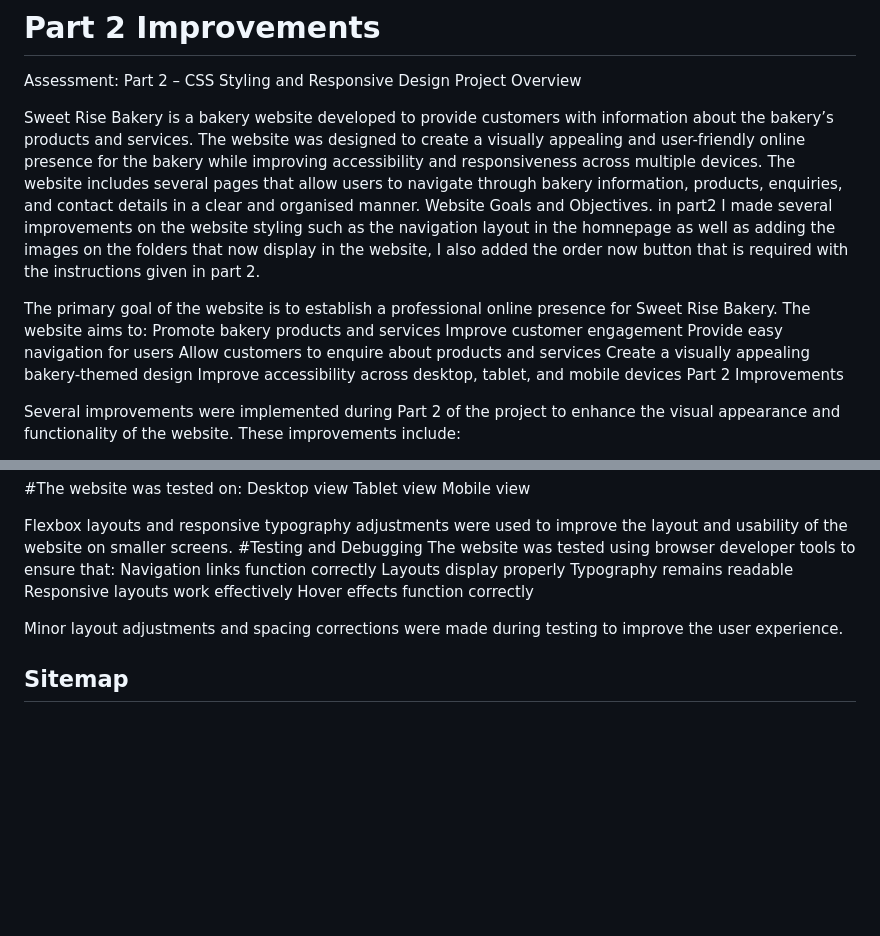
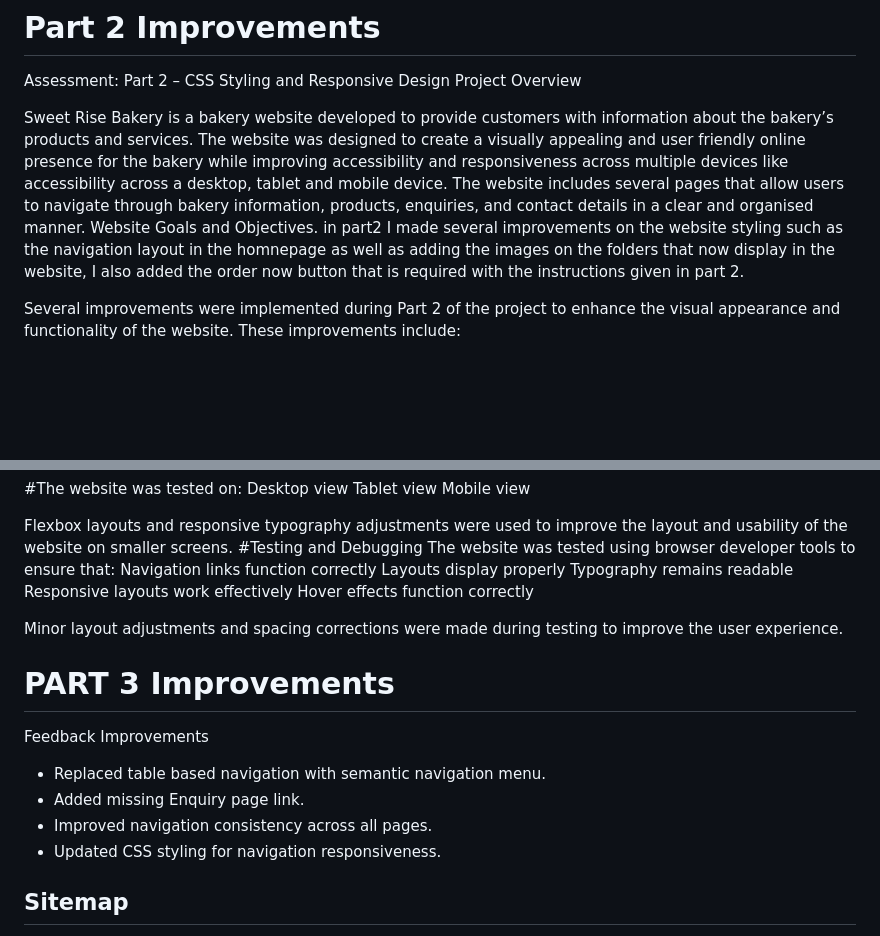
Before and after one commit to Marvel4118/Marvel, a Markdown page: README.md, 2 parts joined by grey strips. GitHub-like rendering; blank space fills up the shorter version.

```diff
--- a/README.md
+++ b/README.md
@@ -31,15 +31,7 @@ Week 4: Testing, debugging and final submission.
 Assessment: Part 2 – CSS Styling and Responsive Design
 Project Overview
 
-Sweet Rise Bakery is a bakery website developed to provide customers with information about the bakery’s products and services. The website was designed to create a visually appealing and user-friendly online presence for the bakery while improving accessibility and responsiveness across multiple devices. The website includes several pages that allow users to navigate through bakery information, products, enquiries, and contact details in a clear and organised manner. Website Goals and Objectives. in part2 I made several improvements on the website styling such as the navigation layout in the homnepage as well as adding the images on the folders that now display in the website, I also added the order now button that is required with the instructions given in part 2.
-
-The primary goal of the website is to establish a professional online presence for Sweet Rise Bakery. The website aims to:
-Promote bakery products and services
-Improve customer engagement
-Provide easy navigation for users
-Allow customers to enquire about products and services
-Create a visually appealing bakery-themed design
-Improve accessibility across desktop, tablet, and mobile devices Part 2 Improvements
+Sweet Rise Bakery is a bakery website developed to provide customers with information about the bakery’s products and services. The website was designed to create a visually appealing and user friendly online presence for the bakery while improving accessibility and responsiveness across multiple devices like accessibility across a desktop, tablet and mobile device. The website includes several pages that allow users to navigate through bakery information, products, enquiries, and contact details in a clear and organised manner. Website Goals and Objectives. in part2 I made several improvements on the website styling such as the navigation layout in the homnepage as well as adding the images on the folders that now display in the website, I also added the order now button that is required with the instructions given in part 2.
 
 Several improvements were implemented during Part 2 of the project to enhance the visual appearance and functionality of the website.
 These improvements include:
@@ -86,6 +78,12 @@ Responsive layouts work effectively
 Hover effects function correctly
 
 Minor layout adjustments and spacing corrections were made during testing to improve the user experience.
+# PART 3 Improvements
+Feedback Improvements
+- Replaced table based navigation with semantic navigation menu.
+- Added missing Enquiry page link.
+- Improved navigation consistency across all pages.
+- Updated CSS styling for navigation responsiveness.
 ## Sitemap
 - Home
 - About
```
